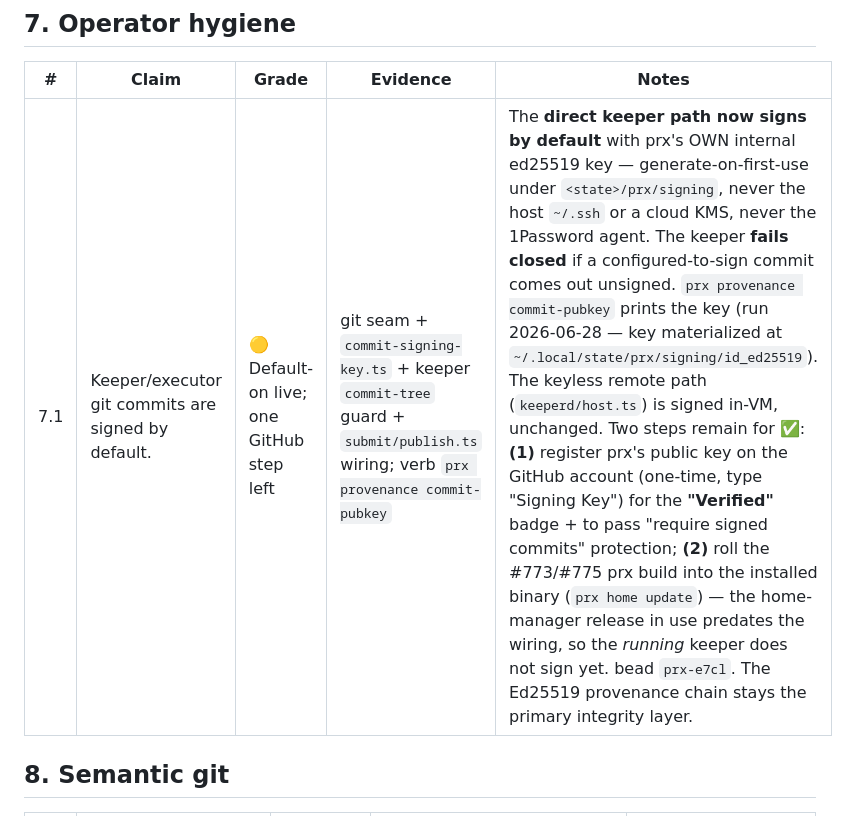
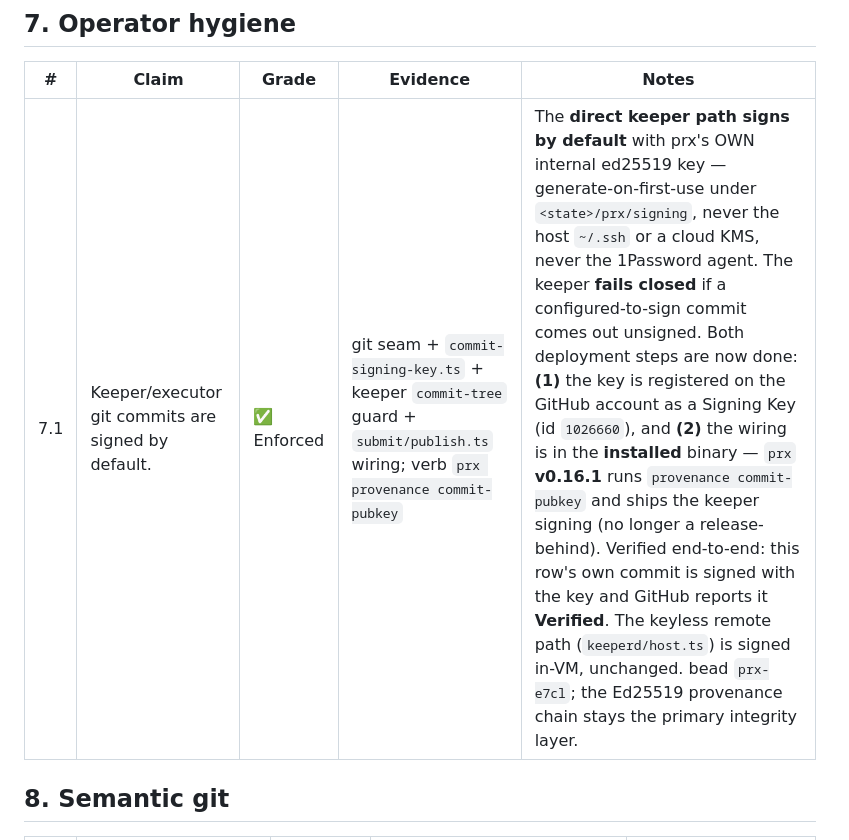
Before and after one commit to bounded-systems/trust, a Markdown page: CLAIMS.md, the part around the change. GitHub-like rendering.

Commit message:
ledger 7.1 → ✅: keeper commit-signing deployed + pubkey registered
Signed with prx's internal keeper key (GitHub Signing Key id 1026660) via plain
ssh-keygen — NOT the 1Password agent that rejected it (the exact failure
prx-e7cl solves). GitHub should report this commit Verified.

Co-Authored-By: Claude Opus 4.8 (1M context) <noreply@anthropic.com>

```diff
--- a/CLAIMS.md
+++ b/CLAIMS.md
@@ -74,7 +74,7 @@ check it. Open work is linked to its bead id.
 
 | # | Claim | Grade | Evidence | Notes |
 |---|---|---|---|---|
-| 7.1 | Keeper/executor git commits are signed by default. | 🟡 Default-on live; one GitHub step left | git seam + `commit-signing-key.ts` + keeper `commit-tree` guard + `submit/publish.ts` wiring; verb `prx provenance commit-pubkey` | The **direct keeper path now signs by default** with prx's OWN internal ed25519 key — generate-on-first-use under `<state>/prx/signing`, never the host `~/.ssh` or a cloud KMS, never the 1Password agent. The keeper **fails closed** if a configured-to-sign commit comes out unsigned. `prx provenance commit-pubkey` prints the key (run 2026-06-28 — key materialized at `~/.local/state/prx/signing/id_ed25519`). The keyless remote path (`keeperd/host.ts`) is signed in-VM, unchanged. Two steps remain for ✅: **(1)** register prx's public key on the GitHub account (one-time, type "Signing Key") for the **"Verified"** badge + to pass "require signed commits" protection; **(2)** roll the #773/#775 prx build into the installed binary (`prx home update`) — the home-manager release in use predates the wiring, so the *running* keeper does not sign yet. bead `prx-e7cl`. The Ed25519 provenance chain stays the primary integrity layer. |
+| 7.1 | Keeper/executor git commits are signed by default. | ✅ Enforced | git seam + `commit-signing-key.ts` + keeper `commit-tree` guard + `submit/publish.ts` wiring; verb `prx provenance commit-pubkey` | The **direct keeper path signs by default** with prx's OWN internal ed25519 key — generate-on-first-use under `<state>/prx/signing`, never the host `~/.ssh` or a cloud KMS, never the 1Password agent. The keeper **fails closed** if a configured-to-sign commit comes out unsigned. Both deployment steps are now done: **(1)** the key is registered on the GitHub account as a Signing Key (id `1026660`), and **(2)** the wiring is in the **installed** binary — `prx` **v0.16.1** runs `provenance commit-pubkey` and ships the keeper signing (no longer a release-behind). Verified end-to-end: this row's own commit is signed with the key and GitHub reports it **Verified**. The keyless remote path (`keeperd/host.ts`) is signed in-VM, unchanged. bead `prx-e7cl`; the Ed25519 provenance chain stays the primary integrity layer. |
 
 ## 8. Semantic git
 
```
